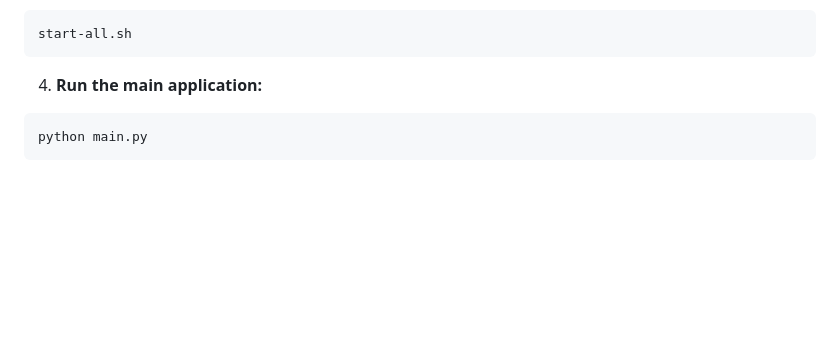
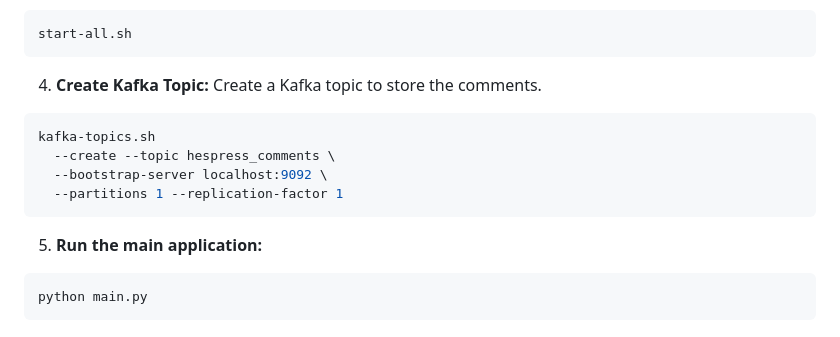
Before and after one commit to abdellatif-laghjaj/hespress-comments-analysis, a Markdown page: README.md, the part around the change. Rendered like a GitHub page; blank space fills up the shorter version.

````diff
--- a/README.md
+++ b/README.md
@@ -117,7 +117,16 @@ sudo systemctl start mongod
 start-all.sh
 ```
 
-4. **Run the main application:**
+4. **Create Kafka Topic:** Create a Kafka topic to store the comments.
+
+```bash
+kafka-topics.sh
+  --create --topic hespress_comments \
+  --bootstrap-server localhost:9092 \
+  --partitions 1 --replication-factor 1
+```
+
+5. **Run the main application:**
 
 ```bash
 python main.py
````
